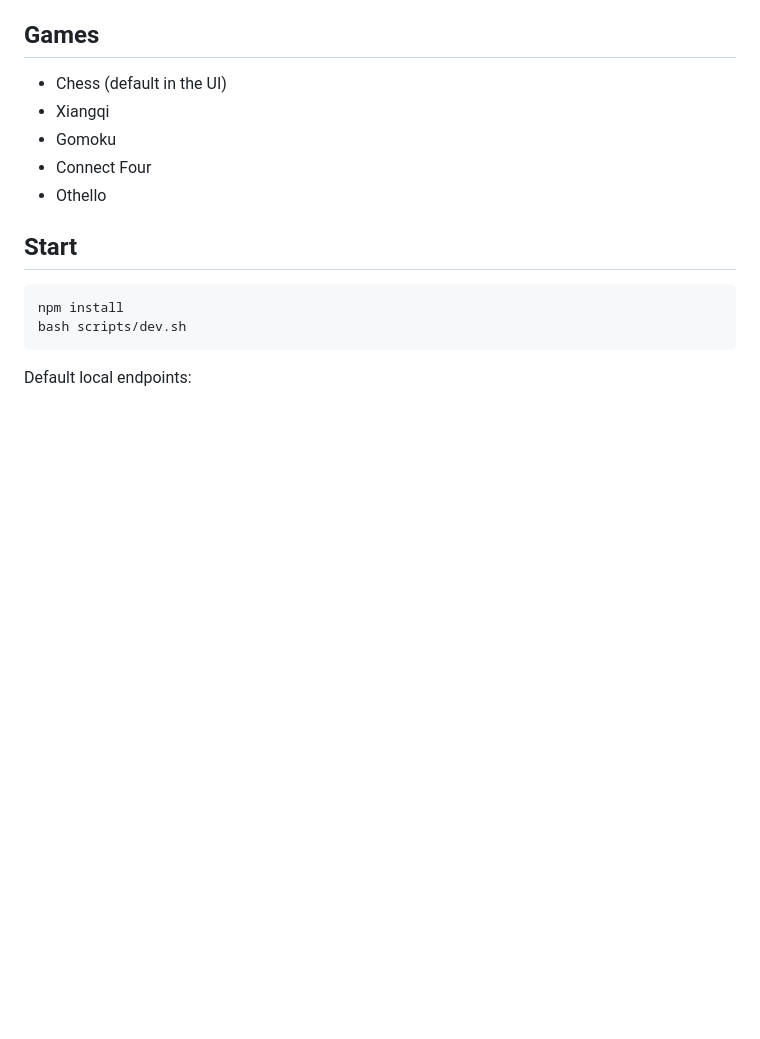
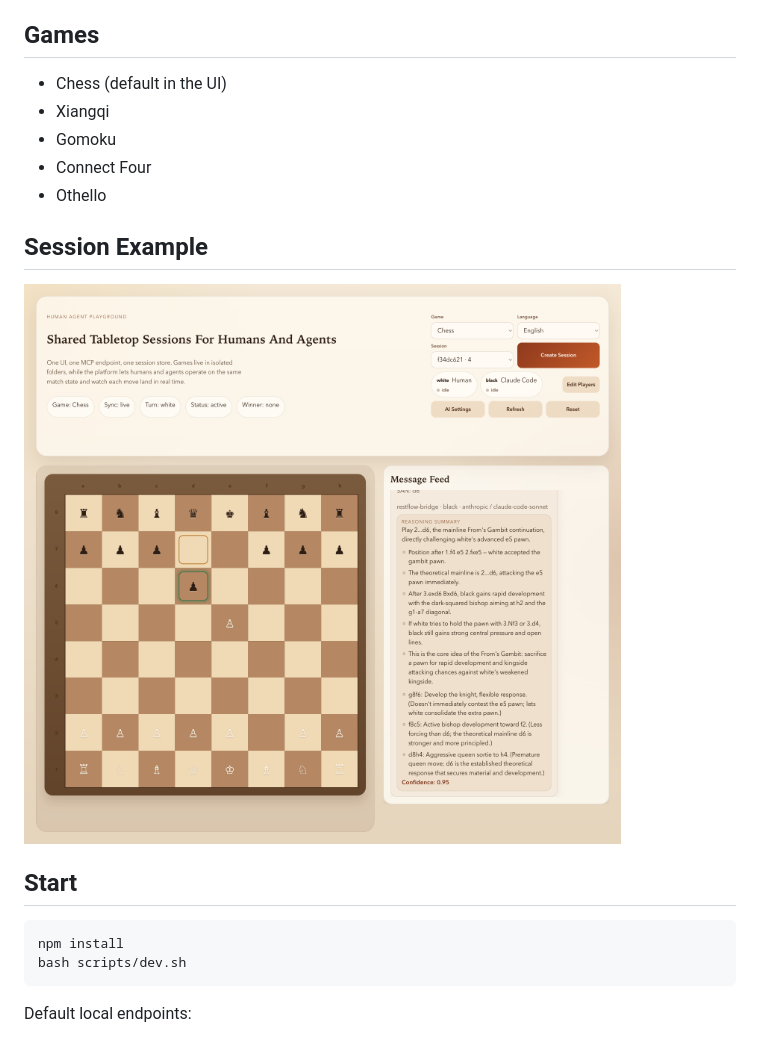
Before and after one commit to lhwzds/human-agent-playground, a Markdown page: README.md, the part around the change. GitHub-like rendering; pictures changed too: docs/images/chess-session-example.png (added); blank space fills up the shorter version.

```diff
--- a/README.md
+++ b/README.md
@@ -11,6 +11,10 @@ Human Agent Playground lets humans and agent apps share the same board-game sess
 - Gomoku
 - Connect Four
 - Othello
+
+## Session Example
+
+![Chess](./docs/images/chess-session-example.png)
 
 ## Start
 
```
Also changed, not shown: README.zh-CN.md (+4 -0 lines).
